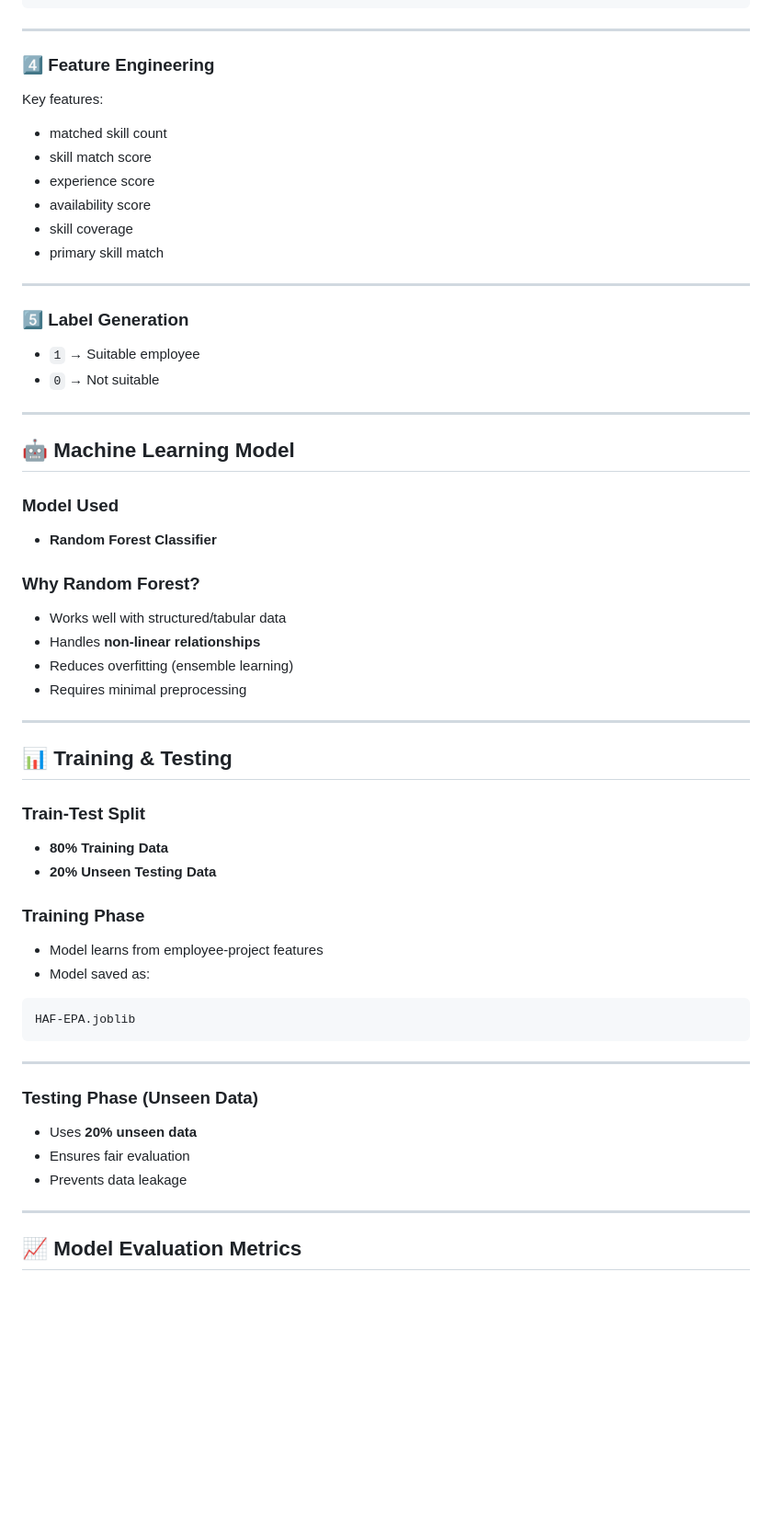
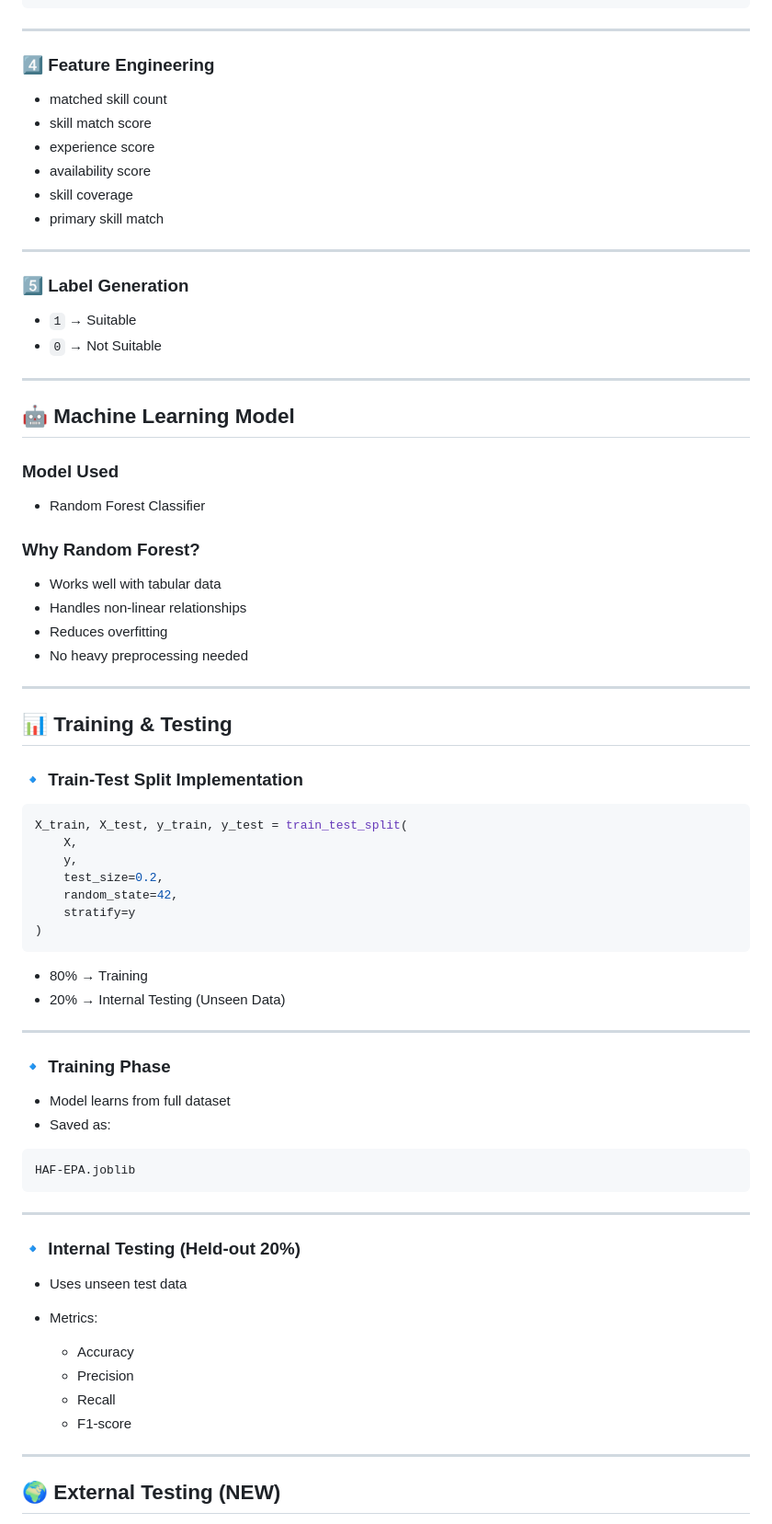
Before and after one commit to firozfau/HAF-EPA, a Markdown page: README.md, the part around one of its changes. Shown at 92% size. GitHub-like rendering; blank space fills up the shorter version.

````diff
--- a/README.md
+++ b/README.md
@@ -122,8 +94,6 @@ Each row represents:
 
 ### 4️⃣ Feature Engineering
 
-Key features:
-
 * matched skill count
 * skill match score
 * experience score
@@ -135,8 +105,8 @@ Key features:
 
 ### 5️⃣ Label Generation
 
-* `1` → Suitable employee
-* `0` → Not suitable
+* `1` → Suitable
+* `0` → Not Suitable
 
 ---
 
@@ -144,28 +114,40 @@ Key features:
 
 ### Model Used
 
-* **Random Forest Classifier**
+* Random Forest Classifier
 
 ### Why Random Forest?
 
-* Works well with structured/tabular data
-* Handles **non-linear relationships**
-* Reduces overfitting (ensemble learning)
-* Requires minimal preprocessing
+* Works well with tabular data
+* Handles non-linear relationships
+* Reduces overfitting
+* No heavy preprocessing needed
 
 ---
 
 ## 📊 Training & Testing
 
-### Train-Test Split
+### 🔹 Train-Test Split Implementation
 
-* **80% Training Data**
-* **20% Unseen Testing Data**
+```python
+X_train, X_test, y_train, y_test = train_test_split(
+    X,
+    y,
+    test_size=0.2,
+    random_state=42,
+    stratify=y
+)
+```
 
-### Training Phase
+* 80% → Training
+* 20% → Internal Testing (Unseen Data)
 
-* Model learns from employee-project features
-* Model saved as:
+---
+
+### 🔹 Training Phase
+
+* Model learns from full dataset
+* Saved as:
 
 ```
 HAF-EPA.joblib
@@ -173,13 +155,17 @@ HAF-EPA.joblib
 
 ---
 
-### Testing Phase (Unseen Data)
+### 🔹 Internal Testing (Held-out 20%)
 
-* Uses **20% unseen data**
-* Ensures fair evaluation
-* Prevents data leakage
+* Uses unseen test data
+* Metrics:
+
+  * Accuracy
+  * Precision
+  * Recall
+  * F1-score
 
 ---
 
-## 📈 Model Evaluation Metrics
+## 🌍 External Testing (NEW)
 
````
Also changed, not shown: other parts of README.md (+74 -132 lines).
